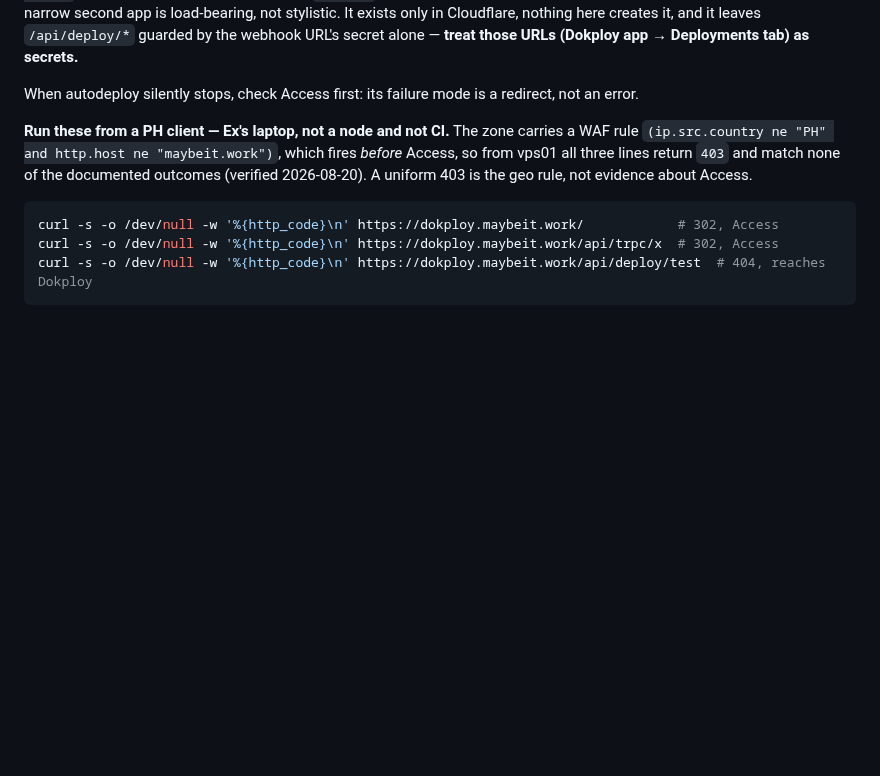
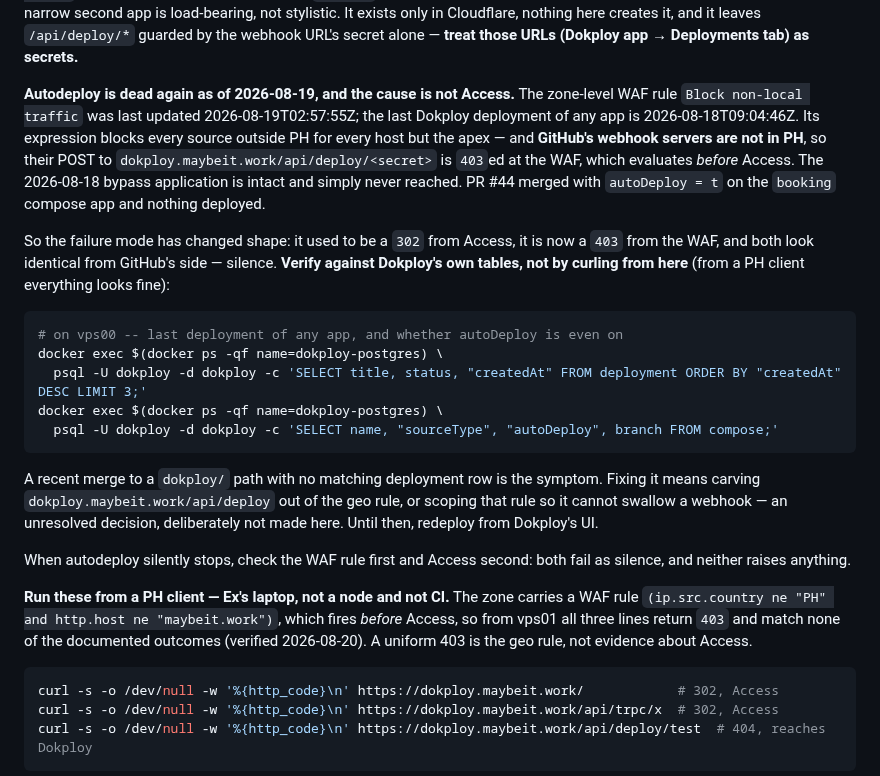
Before and after one commit to nineW0nW0n/homelab-but-the-home-is-silent, a Markdown page: dokploy/CLAUDE.md, the part around the change. Rendered like a GitHub page; blank space fills up the shorter version.

````diff
--- a/dokploy/CLAUDE.md
+++ b/dokploy/CLAUDE.md
@@ -46,8 +46,36 @@ Cloudflare, nothing here creates it, and it leaves `/api/deploy/*` guarded by
 the webhook URL's secret alone — **treat those URLs (Dokploy app →
 Deployments tab) as secrets.**
 
-When autodeploy silently stops, check Access first: its failure mode is a
-redirect, not an error.
+**Autodeploy is dead again as of 2026-08-19, and the cause is not Access.**
+The zone-level WAF rule `Block non-local traffic` was last updated
+2026-08-19T02:57:55Z; the last Dokploy deployment of any app is
+2026-08-18T09:04:46Z. Its expression blocks every source outside PH for every
+host but the apex — and **GitHub's webhook servers are not in PH**, so their
+POST to `dokploy.maybeit.work/api/deploy/<secret>` is `403`ed at the WAF,
+which evaluates *before* Access. The 2026-08-18 bypass application is intact
+and simply never reached. PR #44 merged with `autoDeploy = t` on the `booking`
+compose app and nothing deployed.
+
+So the failure mode has changed shape: it used to be a `302` from Access, it
+is now a `403` from the WAF, and both look identical from GitHub's side —
+silence. **Verify against Dokploy's own tables, not by curling from here**
+(from a PH client everything looks fine):
+
+```sh
+# on vps00 -- last deployment of any app, and whether autoDeploy is even on
+docker exec $(docker ps -qf name=dokploy-postgres) \
+  psql -U dokploy -d dokploy -c 'SELECT title, status, "createdAt" FROM deployment ORDER BY "createdAt" DESC LIMIT 3;'
+docker exec $(docker ps -qf name=dokploy-postgres) \
+  psql -U dokploy -d dokploy -c 'SELECT name, "sourceType", "autoDeploy", branch FROM compose;'
+```
+
+A recent merge to a `dokploy/` path with no matching deployment row is the
+symptom. Fixing it means carving `dokploy.maybeit.work/api/deploy` out of the
+geo rule, or scoping that rule so it cannot swallow a webhook — an unresolved
+decision, deliberately not made here. Until then, redeploy from Dokploy's UI.
+
+When autodeploy silently stops, check the WAF rule first and Access second:
+both fail as silence, and neither raises anything.
 
 **Run these from a PH client — Ex's laptop, not a node and not CI.** The zone
 carries a WAF rule `(ip.src.country ne "PH" and http.host ne "maybeit.work")`,
````
Also changed, not shown: infra/CLAUDE.md (+13 -8 lines).
